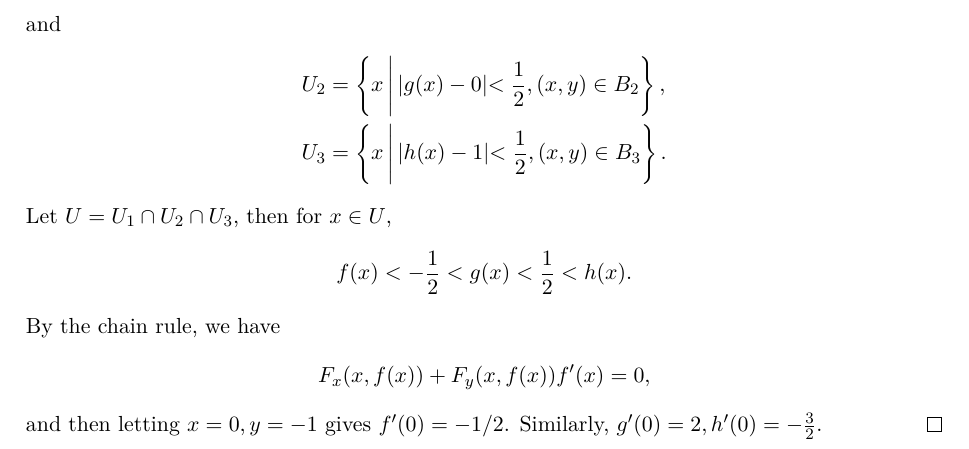
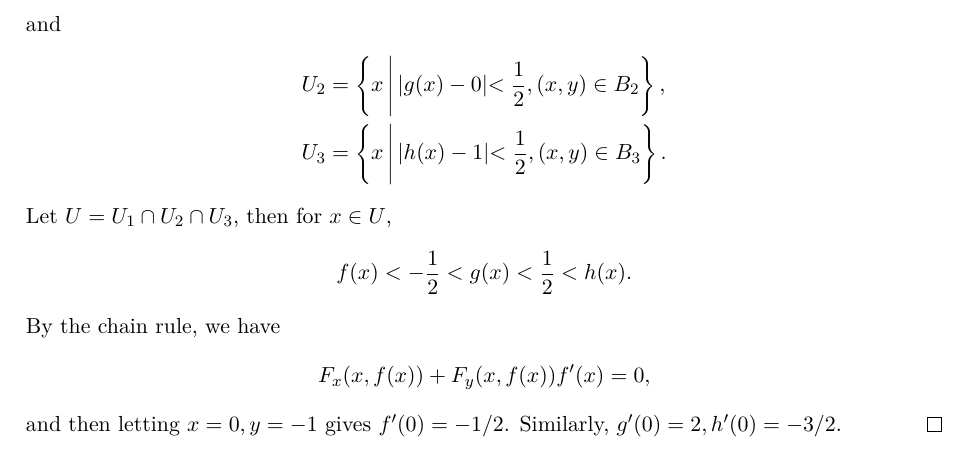
Before and after one commit to zhenyaonu/Analysis-Preliminary-Exam, a LaTeX document (main.tex): part of page 41 of 42, cut so that both start at the same text. Compiled offline with pdfLaTeX.

Commit message:
Updates from Overleaf

```diff
--- a/main.tex
+++ b/main.tex
@@ -1887,7 +1887,7 @@ By the chain rule, we have
 \begin{align*}
     F_x(x, f(x)) + F_y(x, f(x))f'(x) = 0,
 \end{align*}
-and then letting $x = 0, y = -1$ gives $f'(0) = - 1/2$. Similarly, $g'(0) = 2, h'(0) = - \frac{3}{2}$.
+and then letting $x = 0, y = -1$ gives $f'(0) = - 1/2$. Similarly, $g'(0) = 2, h'(0) = - 3/2$.
 \end{proof}
 
 
```
